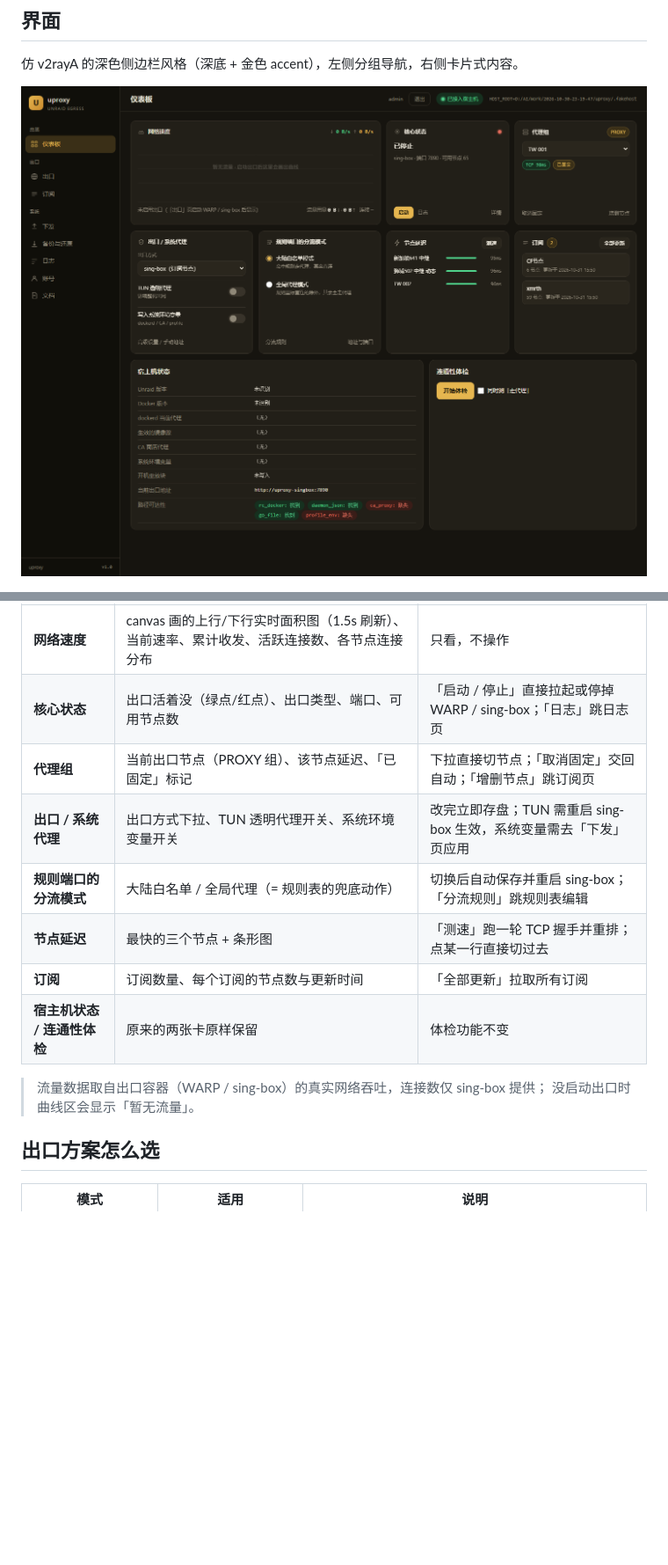
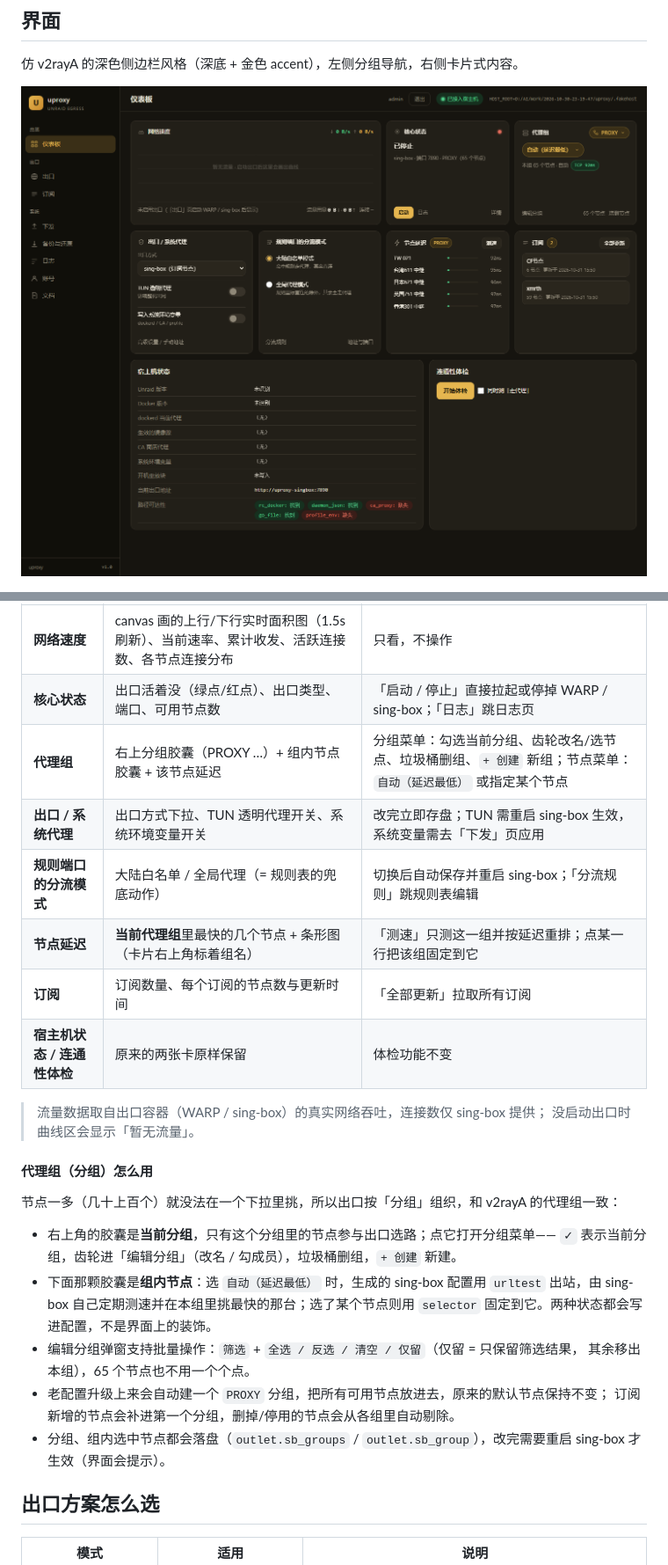
Before and after one commit to bcfxclub/Unraid-uproxy, a Markdown page: README.md, 2 parts joined by grey strips. Shown at 88% size. GitHub-like rendering; pictures changed too: docs/screenshot-overview.png; blank space fills up the shorter version.

```diff
--- a/README.md
+++ b/README.md
@@ -192,15 +192,32 @@ UPX_PASSWORD="换成你自己的长随机串" ./install.sh
 |---|---|---|
 | **网络速度** | canvas 画的上行/下行实时面积图（1.5s 刷新）、当前速率、累计收发、活跃连接数、各节点连接分布 | 只看，不操作 |
 | **核心状态** | 出口活着没（绿点/红点）、出口类型、端口、可用节点数 | 「启动 / 停止」直接拉起或停掉 WARP / sing-box；「日志」跳日志页 |
-| **代理组** | 当前出口节点（PROXY 组）、该节点延迟、「已固定」标记 | 下拉直接切节点；「取消固定」交回自动；「增删节点」跳订阅页 |
+| **代理组** | 右上分组胶囊（PROXY …）+ 组内节点胶囊 + 该节点延迟 | 分组菜单：勾选当前分组、齿轮改名/选节点、垃圾桶删组、`+ 创建` 新组；节点菜单：`自动（延迟最低）` 或指定某个节点 |
 | **出口 / 系统代理** | 出口方式下拉、TUN 透明代理开关、系统环境变量开关 | 改完立即存盘；TUN 需重启 sing-box 生效，系统变量需去「下发」页应用 |
 | **规则端口的分流模式** | 大陆白名单 / 全局代理（= 规则表的兜底动作） | 切换后自动保存并重启 sing-box；「分流规则」跳规则表编辑 |
-| **节点延迟** | 最快的三个节点 + 条形图 | 「测速」跑一轮 TCP 握手并重排；点某一行直接切过去 |
+| **节点延迟** | **当前代理组**里最快的几个节点 + 条形图（卡片右上角标着组名） | 「测速」只测这一组并按延迟重排；点某一行把该组固定到它 |
 | **订阅** | 订阅数量、每个订阅的节点数与更新时间 | 「全部更新」拉取所有订阅 |
 | **宿主机状态 / 连通性体检** | 原来的两张卡原样保留 | 体检功能不变 |
 
 > 流量数据取自出口容器（WARP / sing-box）的真实网络吞吐，连接数仅 sing-box 提供；
 > 没启动出口时曲线区会显示「暂无流量」。
+
+#### 代理组（分组）怎么用
+
+节点一多（几十上百个）就没法在一个下拉里挑，所以出口按「分组」组织，和 v2rayA 的代理组一致：
+
+- 右上角的胶囊是**当前分组**，只有这个分组里的节点参与出口选路；点它打开分组菜单——
+  `✓` 表示当前分组，齿轮进「编辑分组」（改名 / 勾成员），垃圾桶删组，`+ 创建` 新建。
+- 下面那颗胶囊是**组内节点**：选 `自动（延迟最低）` 时，生成的 sing-box 配置用 `urltest`
+  出站，由 sing-box 自己定期测速并在本组里挑最快的那台；选了某个节点则用 `selector`
+  固定到它。两种状态都会写进配置，不是界面上的装饰。
+- 编辑分组弹窗支持批量操作：`筛选` + `全选 / 反选 / 清空 / 仅留`（仅留 = 只保留筛选结果，
+  其余移出本组），65 个节点也不用一个个点。
+- 老配置升级上来会自动建一个 `PROXY` 分组，把所有可用节点放进去，原来的默认节点保持不变；
+  订阅新增的节点会补进第一个分组，删掉/停用的节点会从各组里自动剔除。
+- 分组、组内选中节点都会落盘（`outlet.sb_groups` / `outlet.sb_group`），改完需要重启
+  sing-box 才生效（界面会提示）。
+
 
 ## 出口方案怎么选
 
```
Also changed, not shown: other parts of README.md (+1 -0 lines), 8 other files.
